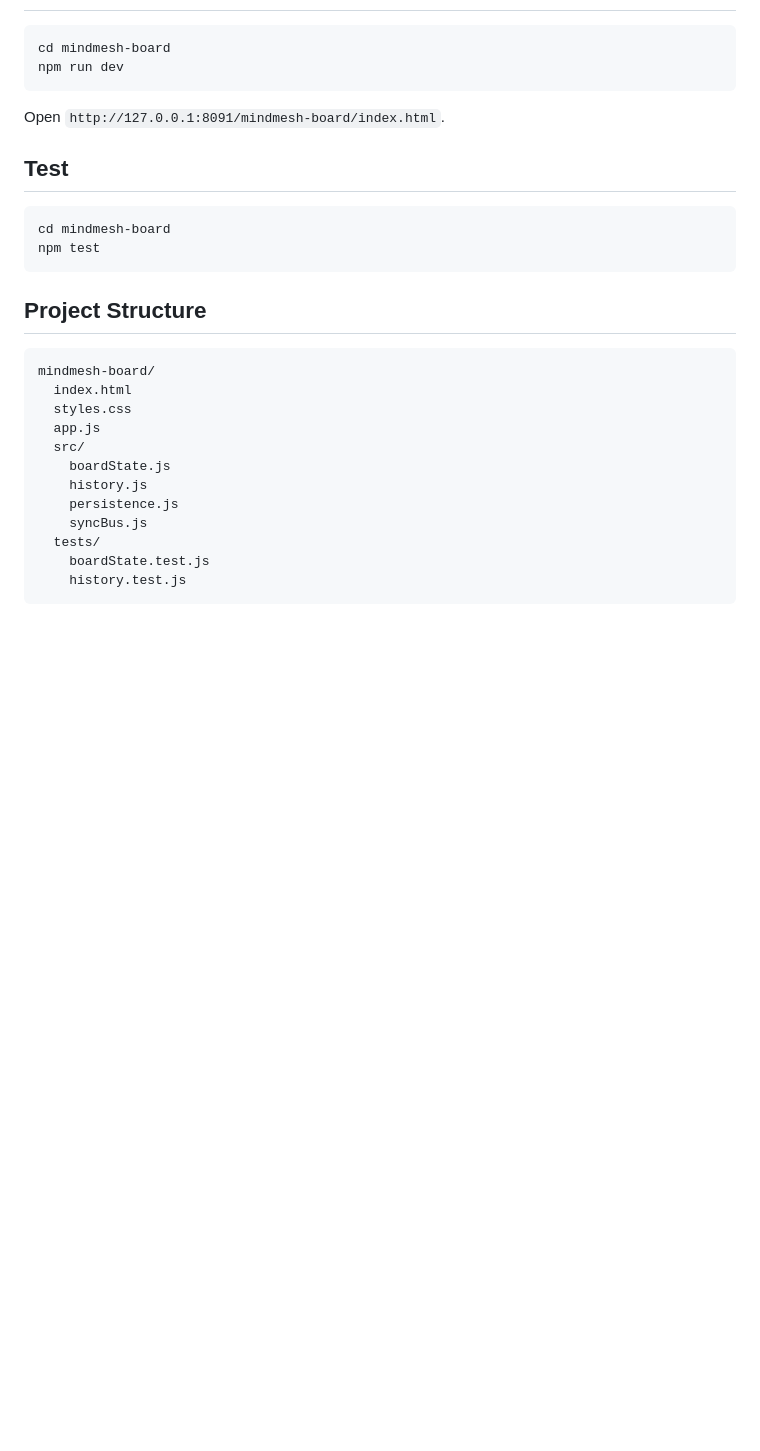
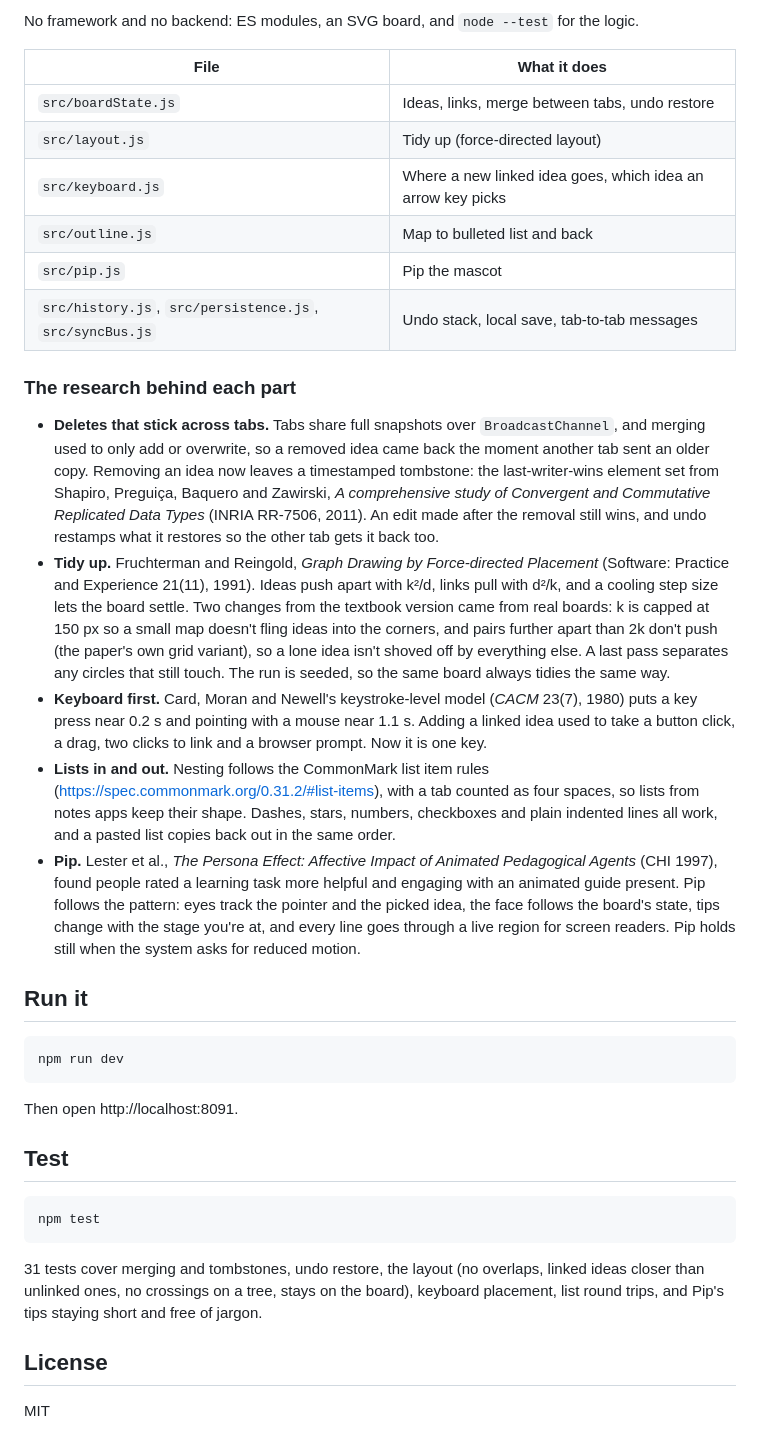
Before and after one commit to johanthegoatt/mindmesh-board, a Markdown page: README.md, the part around the change printed below. Drawn GitHub-style; blank space fills up the shorter version.

````diff
--- a/README.md
+++ b/README.md
@@ -18,27 +21,38 @@ MindMesh Board is a local-first mind-mapping web app where you can place idea no
+No framework and no backend: ES modules, an SVG board, and `node --test` for the logic.
+
+| File | What it does |
+| --- | --- |
+| `src/boardState.js` | Ideas, links, merge between tabs, undo restore |
+| `src/layout.js` | Tidy up (force-directed layout) |
+| `src/keyboard.js` | Where a new linked idea goes, which idea an arrow key picks |
+| `src/outline.js` | Map to bulleted list and back |
+| `src/pip.js` | Pip the mascot |
+| `src/history.js`, `src/persistence.js`, `src/syncBus.js` | Undo stack, local save, tab-to-tab messages |
+
+### The research behind each part
+
+- **Deletes that stick across tabs.** Tabs share full snapshots over `BroadcastChannel`, and merging used to only add or overwrite, so a removed idea came back the moment another tab sent an older copy. Removing an idea now leaves a timestamped tombstone: the last-writer-wins element set from Shapiro, Preguiça, Baquero and Zawirski, *A comprehensive study of Convergent and Commutative Replicated Data Types* (INRIA RR-7506, 2011). An edit made after the removal still wins, and undo restamps what it restores so the other tab gets it back too.
+- **Tidy up.** Fruchterman and Reingold, *Graph Drawing by Force-directed Placement* (Software: Practice and Experience 21(11), 1991). Ideas push apart with k²/d, links pull with d²/k, and a cooling step size lets the board settle. Two changes from the textbook version came from real boards: k is capped at 150 px so a small map doesn't fling ideas into the corners, and pairs further apart than 2k don't push (the paper's own grid variant), so a lone idea isn't shoved off by everything else. A last pass separates any circles that still touch. The run is seeded, so the same board always tidies the same way.
+- **Keyboard first.** Card, Moran and Newell's keystroke-level model (*CACM* 23(7), 1980) puts a key press near 0.2 s and pointing with a mouse near 1.1 s. Adding a linked idea used to take a button click, a drag, two clicks to link and a browser prompt. Now it is one key.
+- **Lists in and out.** Nesting follows the CommonMark list item rules (https://spec.commonmark.org/0.31.2/#list-items), with a tab counted as four spaces, so lists from notes apps keep their shape. Dashes, stars, numbers, checkboxes and plain indented lines all work, and a pasted list copies back out in the same order.
+- **Pip.** Lester et al., *The Persona Effect: Affective Impact of Animated Pedagogical Agents* (CHI 1997), found people rated a learning task more helpful and engaging with an animated guide present. Pip follows the pattern: eyes track the pointer and the picked idea, the face follows the board's state, tips change with the stage you're at, and every line goes through a live region for screen readers. Pip holds still when the system asks for reduced motion.
+
+## Run it
+
 ```bash
-cd mindmesh-board
 npm run dev
 ```
-Open `http://127.0.0.1:8091/mindmesh-board/index.html`.
+
+Then open http://localhost:8091.
 
 ## Test
+
 ```bash
-cd mindmesh-board
 npm test
 ```
 
-## Project Structure
-```text
-mindmesh-board/
-  index.html
-  styles.css
-  app.js
-  src/
-    boardState.js
-    history.js
-    persistence.js
-    syncBus.js
-  tests/
-    boardState.test.js
-    history.test.js
-```
+31 tests cover merging and tombstones, undo restore, the layout (no overlaps, linked ideas closer than unlinked ones, no crossings on a tree, stays on the board), keyboard placement, list round trips, and Pip's tips staying short and free of jargon.
+
+## License
+
+MIT
````
Also changed, not shown: other parts of README.md (+16 -13 lines), docs/screenshot.png (added), 2 other files.
